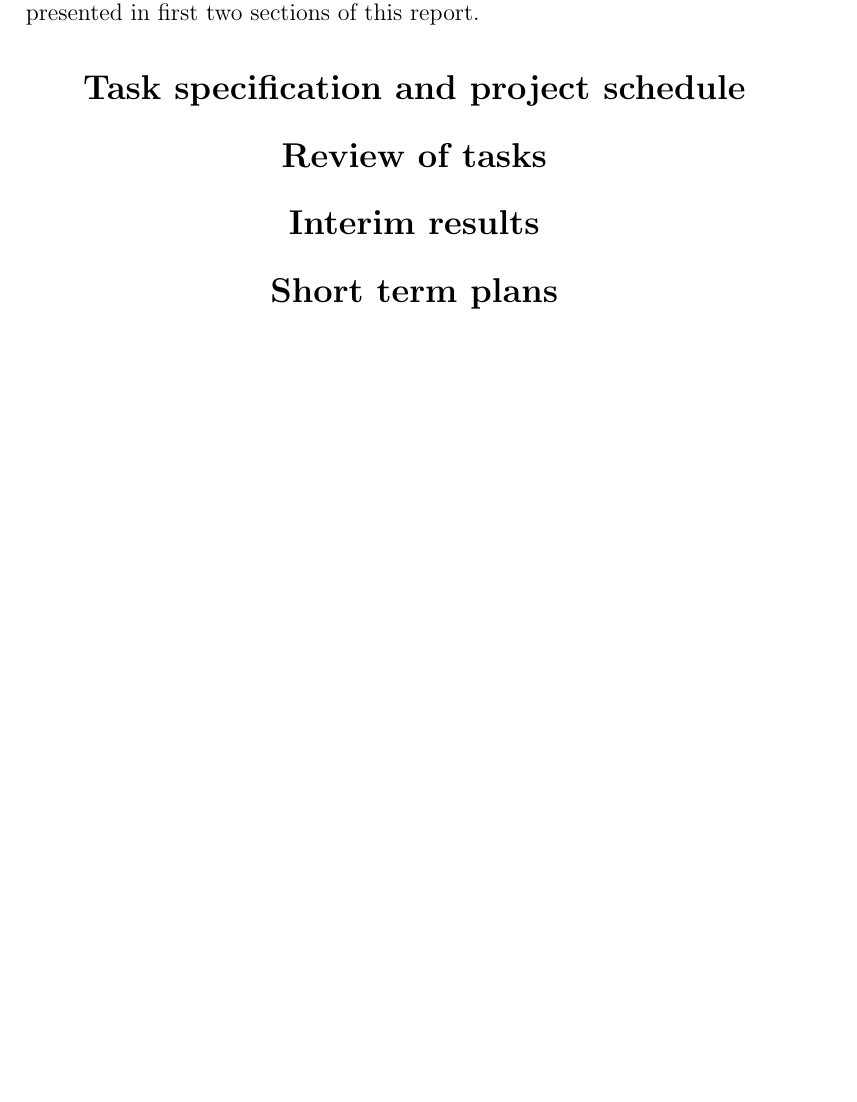
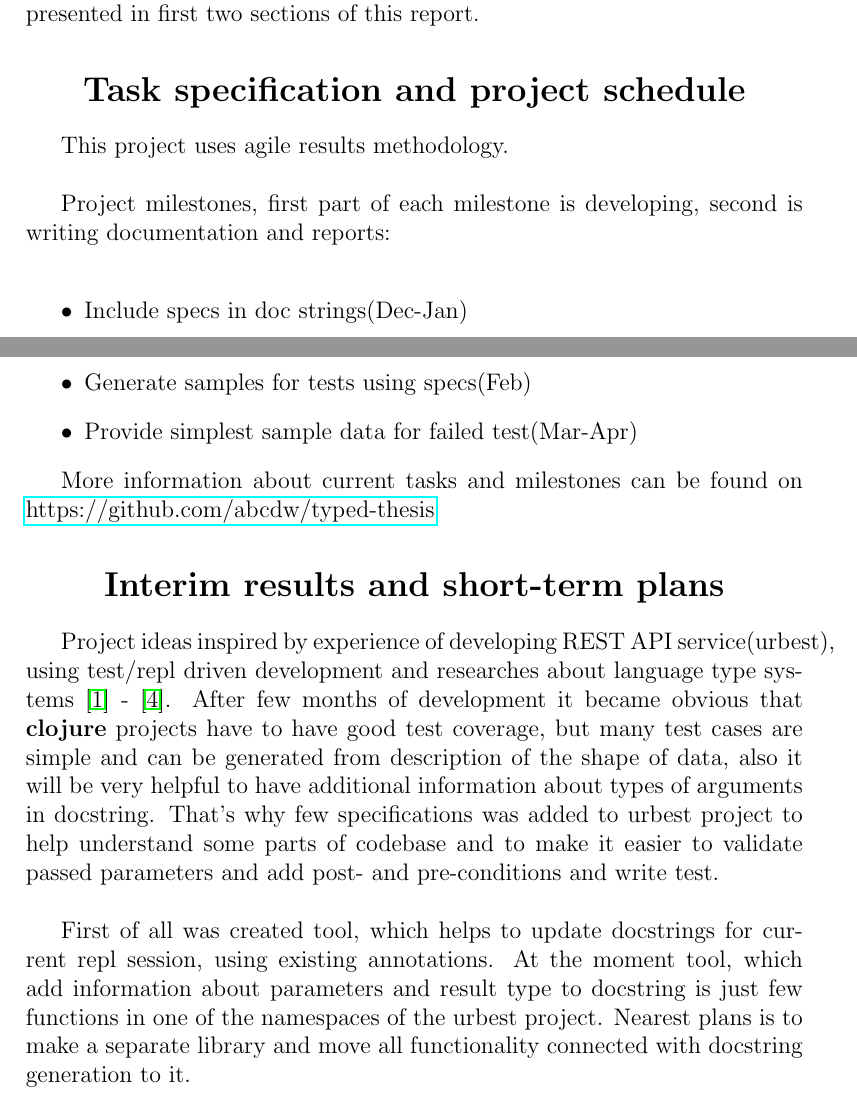
Before and after one commit to abcdw/typed-thesis, a LaTeX document (interim_report.tex): part of page 4 of 6 before the commit and two parts of pages 4 and 5 of 7 after it, the two joined at a grey line, cut so that both start at the same text, the shorter picture padded with empty space. Compiled offline with pdfLaTeX.

Commit message:
Add milestones information, interim results, plans

```diff
--- a/interim_report.tex
+++ b/interim_report.tex
@@ -167,9 +167,48 @@ Most valuable thoughts of papers and articles below are conducted and presented
 sections of this report.
 
 \section*{Task specification and project schedule}
-\section*{Review of tasks}
-\section*{Interim results}
-\section*{Short term plans}
+This project uses agile results methodology. \\
+
+Project milestones, first part of each milestone is developing, second is
+writing documentation and reports: \\
+\begin{itemize}
+\item Include specs in doc strings(Dec-Jan)
+\item Generate samples for tests using specs(Feb)
+\item Provide simplest sample data for failed test(Mar-Apr)
+\end{itemize}
+
+More information about current tasks and milestones can be found on \href{https://github.com/abcdw/typed-thesis/projects/1}{https://github.com/abcdw/typed-thesis}
+
+% \section*{Review of tasks}
+
+
+\section*{Interim results and short-term plans}
+
+Project ideas inspired by experience of developing REST API service(urbest), using
+test/repl driven development and researches about language type systems
+\cite{coldwar} - \cite{statictypingadv}. After few months of development
+it became obvious that \textbf{clojure} projects have to have good test
+coverage, but many test cases are simple and can be generated from description
+of the shape of data, also it will be very helpful to have additional
+information about types of arguments in docstring. That's why few specifications
+was added to urbest project to help understand some parts of codebase and to
+make it easier to validate passed parameters and add post- and pre-conditions
+and write test.\\
+
+First of all was created tool, which helps to update docstrings for
+current repl session, using existing annotations. At the moment tool, which add
+information about parameters and result type to
+docstring is just few functions in one of the namespaces of the urbest project.
+Nearest plans is to make a separate library and move all functionality connected
+with docstring generation to it.\\
+
+
+
+
+
+% \section*{Short term plans}
+
+
 \begin{thebibliography}{9}
 \bibitem{coldwar}
   Static Typing Where Possible, Dynamic Typing When Needed: The End of the Cold
```
